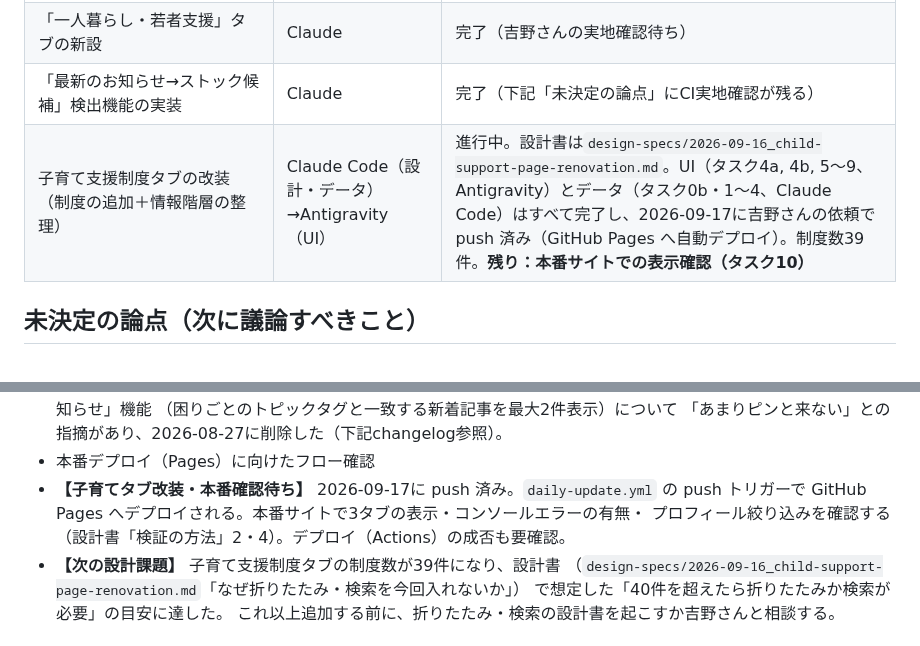
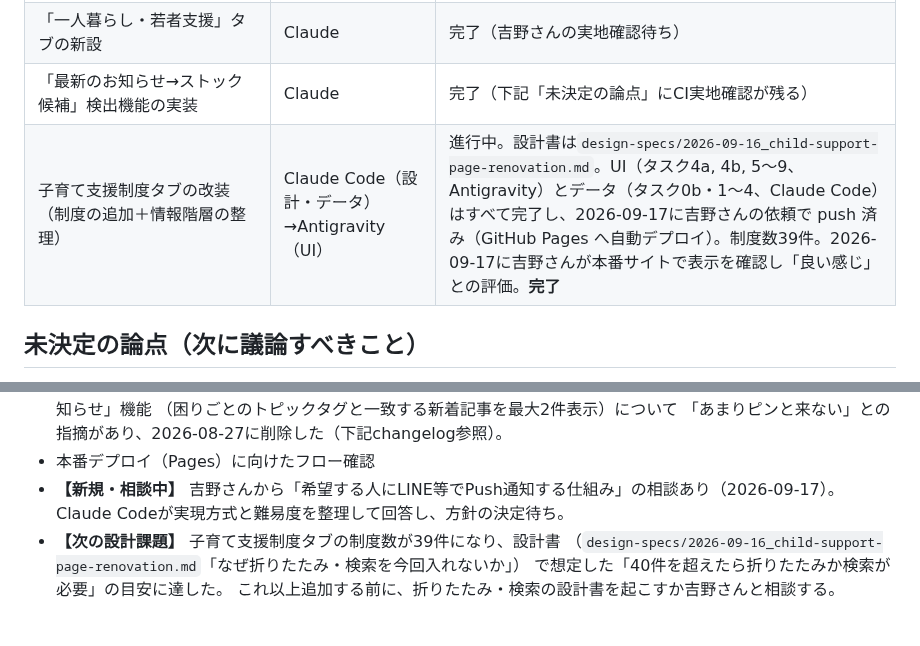
Before and after one commit to yyymkto/minamata-support-portal, a Markdown page: docs/agent-notes/CURRENT_STATUS.md, 2 parts joined by grey strips. Drawn GitHub-style.

Commit message:
docs: 子育てタブ改装の本番確認完了とLINE通知の相談開始を記録
Co-Authored-By: Claude Opus 5 <noreply@anthropic.com>

```diff
--- a/docs/agent-notes/CURRENT_STATUS.md
+++ b/docs/agent-notes/CURRENT_STATUS.md
@@ -81,7 +81,7 @@ minamata-support-portal
 | 疑似属性登録（ローカルストレージ）機能 | Antigravity（実装）→Claude（レビュー・バグ修正） | 完了 |
 | 「一人暮らし・若者支援」タブの新設 | Claude | 完了（吉野さんの実地確認待ち） |
 | 「最新のお知らせ→ストック候補」検出機能の実装 | Claude | 完了（下記「未決定の論点」にCI実地確認が残る） |
-| 子育て支援制度タブの改装（制度の追加＋情報階層の整理） | Claude Code（設計・データ）→Antigravity（UI） | 進行中。設計書は`design-specs/2026-09-16_child-support-page-renovation.md`。UI（タスク4a, 4b, 5〜9、Antigravity）とデータ（タスク0b・1〜4、Claude Code）はすべて完了し、2026-09-17に吉野さんの依頼で push 済み（GitHub Pages へ自動デプロイ）。制度数39件。**残り：本番サイトでの表示確認（タスク10）** |
+| 子育て支援制度タブの改装（制度の追加＋情報階層の整理） | Claude Code（設計・データ）→Antigravity（UI） | 進行中。設計書は`design-specs/2026-09-16_child-support-page-renovation.md`。UI（タスク4a, 4b, 5〜9、Antigravity）とデータ（タスク0b・1〜4、Claude Code）はすべて完了し、2026-09-17に吉野さんの依頼で push 済み（GitHub Pages へ自動デプロイ）。制度数39件。2026-09-17に吉野さんが本番サイトで表示を確認し「良い感じ」との評価。**完了** |
 
 ## 未決定の論点（次に議論すべきこと）
 
@@ -144,9 +144,7 @@ minamata-support-portal
   （困りごとのトピックタグと一致する新着記事を最大2件表示）について
   「あまりピンと来ない」との指摘があり、2026-08-27に削除した（下記changelog参照）。
 - 本番デプロイ（Pages）に向けたフロー確認
-- **【子育てタブ改装・本番確認待ち】** 2026-09-17に push 済み。`daily-update.yml` の
-  push トリガーで GitHub Pages へデプロイされる。本番サイトで3タブの表示・コンソールエラーの有無・
-  プロフィール絞り込みを確認する（設計書「検証の方法」2・4）。デプロイ（Actions）の成否も要確認。
+- **【新規・相談中】** 吉野さんから「希望する人にLINE等でPush通知する仕組み」の相談あり（2026-09-17）。Claude Codeが実現方式と難易度を整理して回答し、方針の決定待ち。
 - **【次の設計課題】** 子育て支援制度タブの制度数が39件になり、設計書
   （`design-specs/2026-09-16_child-support-page-renovation.md`「なぜ折りたたみ・検索を今回入れないか」）
   で想定した「40件を超えたら折りたたみか検索が必要」の目安に達した。
```
